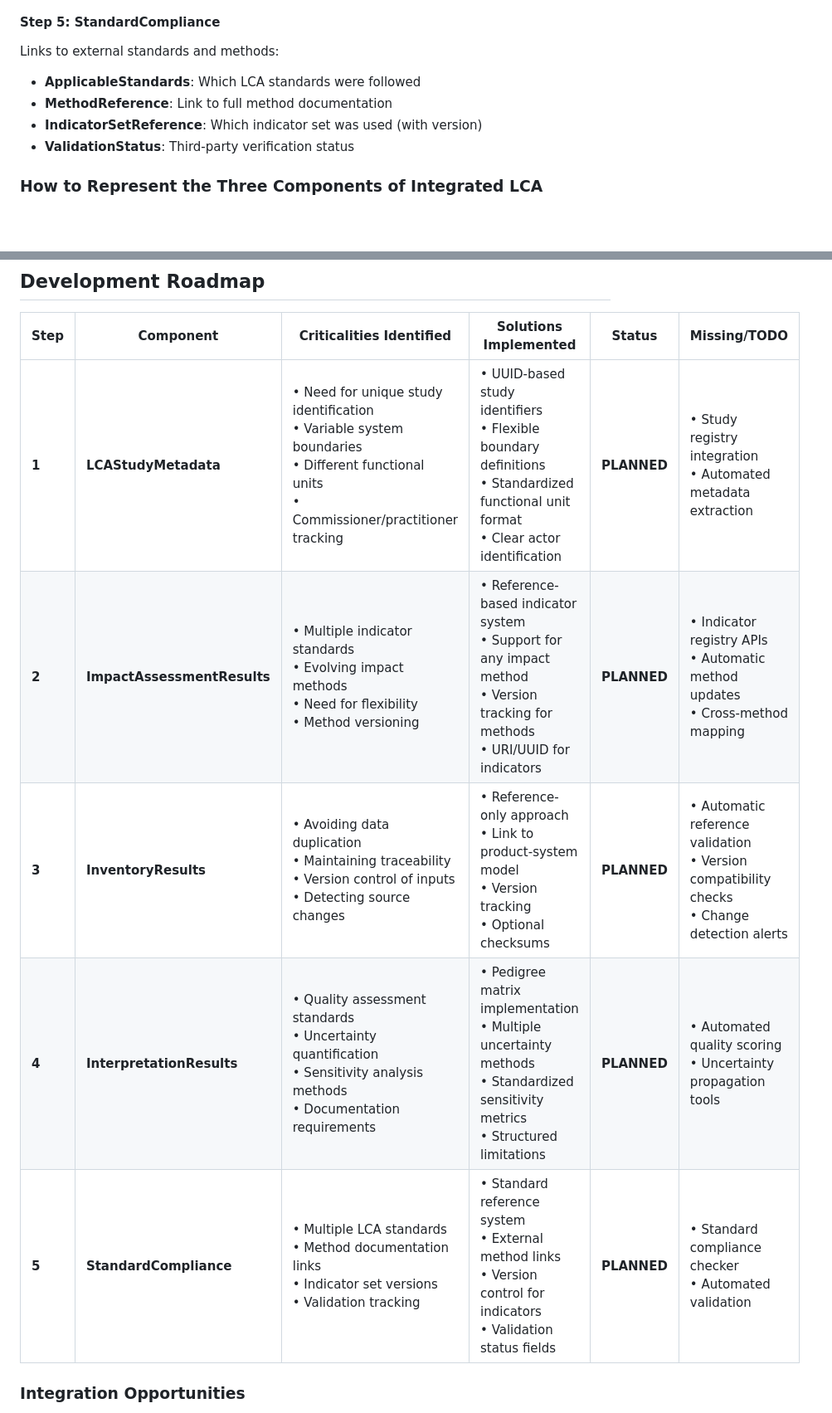
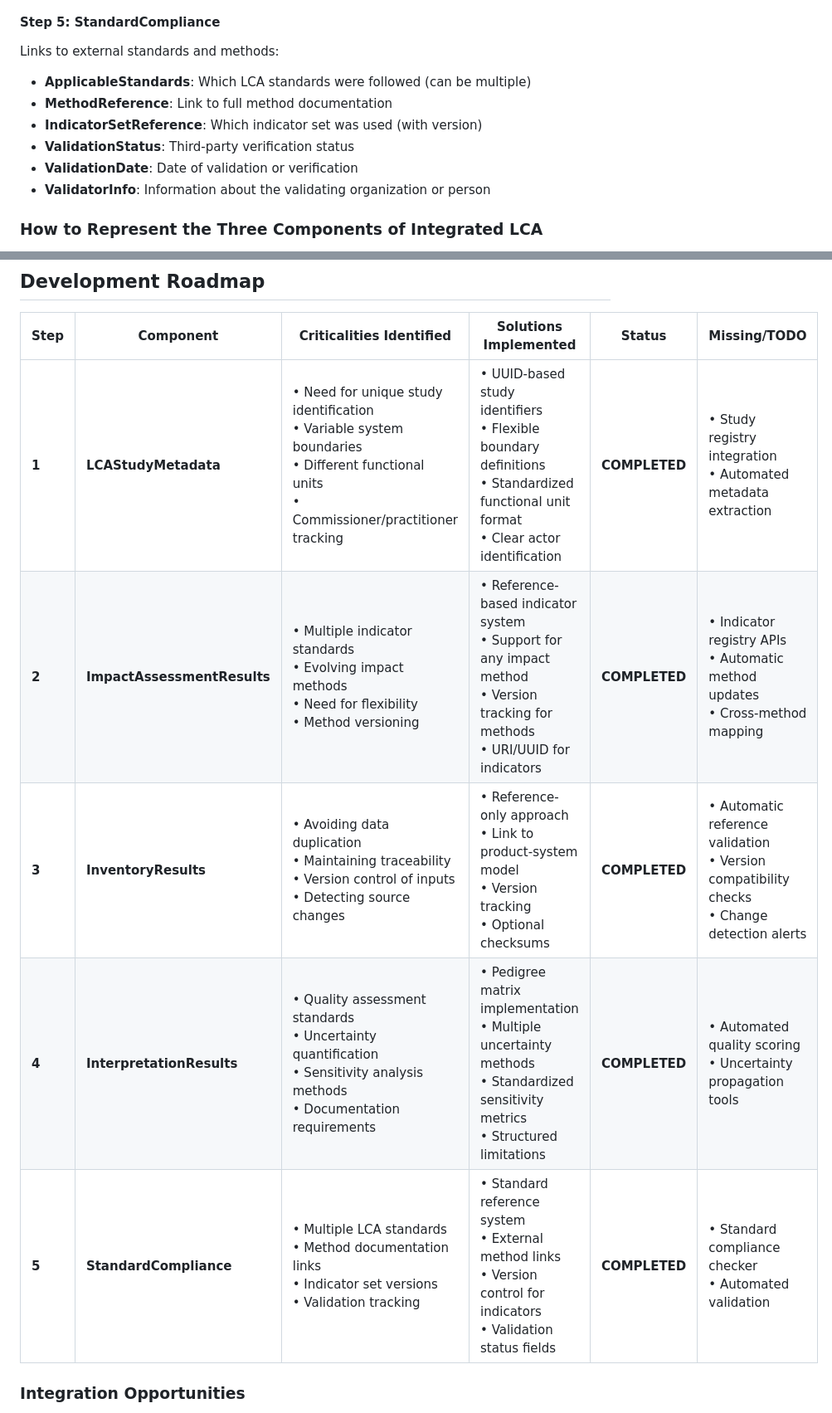
Before and after one commit to CE-RISE-models/integrated-lca, a Markdown page: README.md, 2 parts joined by grey strips. Shown: that part at 83% size. GitHub-like rendering; blank space fills up the shorter version.

```diff
--- a/README.md
+++ b/README.md
@@ -128,10 +140,12 @@ Quality and reliability assessment:
 
 #### **Step 5: StandardCompliance**
 Links to external standards and methods:
-- **ApplicableStandards**: Which LCA standards were followed
+- **ApplicableStandards**: Which LCA standards were followed (can be multiple)
 - **MethodReference**: Link to full method documentation
 - **IndicatorSetReference**: Which indicator set was used (with version)
 - **ValidationStatus**: Third-party verification status
+- **ValidationDate**: Date of validation or verification
+- **ValidatorInfo**: Information about the validating organization or person
 
 ### How to Represent the Three Components of Integrated LCA
 
@@ -209,11 +223,11 @@ This identifier system enables seamless integration with databases and ensures c
 
 | Step | Component | Criticalities Identified | Solutions Implemented | Status | Missing/TODO |
 |------|-----------|-------------------------|----------------------|--------|--------------|
-| **1** | **LCAStudyMetadata** | • Need for unique study identification<br>• Variable system boundaries<br>• Different functional units<br>• Commissioner/practitioner tracking | • UUID-based study identifiers<br>• Flexible boundary definitions<br>• Standardized functional unit format<br>• Clear actor identification | **PLANNED** | • Study registry integration<br>• Automated metadata extraction |
-| **2** | **ImpactAssessmentResults** | • Multiple indicator standards<br>• Evolving impact methods<br>• Need for flexibility<br>• Method versioning | • Reference-based indicator system<br>• Support for any impact method<br>• Version tracking for methods<br>• URI/UUID for indicators | **PLANNED** | • Indicator registry APIs<br>• Automatic method updates<br>• Cross-method mapping |
-| **3** | **InventoryResults** | • Avoiding data duplication<br>• Maintaining traceability<br>• Version control of inputs<br>• Detecting source changes | • Reference-only approach<br>• Link to product-system model<br>• Version tracking<br>• Optional checksums | **PLANNED** | • Automatic reference validation<br>• Version compatibility checks<br>• Change detection alerts |
-| **4** | **InterpretationResults** | • Quality assessment standards<br>• Uncertainty quantification<br>• Sensitivity analysis methods<br>• Documentation requirements | • Pedigree matrix implementation<br>• Multiple uncertainty methods<br>• Standardized sensitivity metrics<br>• Structured limitations | **PLANNED** | • Automated quality scoring<br>• Uncertainty propagation tools |
-| **5** | **StandardCompliance** | • Multiple LCA standards<br>• Method documentation links<br>• Indicator set versions<br>• Validation tracking | • Standard reference system<br>• External method links<br>• Version control for indicators<br>• Validation status fields | **PLANNED** | • Standard compliance checker<br>• Automated validation |
+| **1** | **LCAStudyMetadata** | • Need for unique study identification<br>• Variable system boundaries<br>• Different functional units<br>• Commissioner/practitioner tracking | • UUID-based study identifiers<br>• Flexible boundary definitions<br>• Standardized functional unit format<br>• Clear actor identification | **COMPLETED** | • Study registry integration<br>• Automated metadata extraction |
+| **2** | **ImpactAssessmentResults** | • Multiple indicator standards<br>• Evolving impact methods<br>• Need for flexibility<br>• Method versioning | • Reference-based indicator system<br>• Support for any impact method<br>• Version tracking for methods<br>• URI/UUID for indicators | **COMPLETED** | • Indicator registry APIs<br>• Automatic method updates<br>• Cross-method mapping |
+| **3** | **InventoryResults** | • Avoiding data duplication<br>• Maintaining traceability<br>• Version control of inputs<br>• Detecting source changes | • Reference-only approach<br>• Link to product-system model<br>• Version tracking<br>• Optional checksums | **COMPLETED** | • Automatic reference validation<br>• Version compatibility checks<br>• Change detection alerts |
+| **4** | **InterpretationResults** | • Quality assessment standards<br>• Uncertainty quantification<br>• Sensitivity analysis methods<br>• Documentation requirements | • Pedigree matrix implementation<br>• Multiple uncertainty methods<br>• Standardized sensitivity metrics<br>• Structured limitations | **COMPLETED** | • Automated quality scoring<br>• Uncertainty propagation tools |
+| **5** | **StandardCompliance** | • Multiple LCA standards<br>• Method documentation links<br>• Indicator set versions<br>• Validation tracking | • Standard reference system<br>• External method links<br>• Version control for indicators<br>• Validation status fields | **COMPLETED** | • Standard compliance checker<br>• Automated validation |
 
 ### Integration Opportunities
 
```
Also changed, not shown: other parts of README.md (+28 -16 lines).
